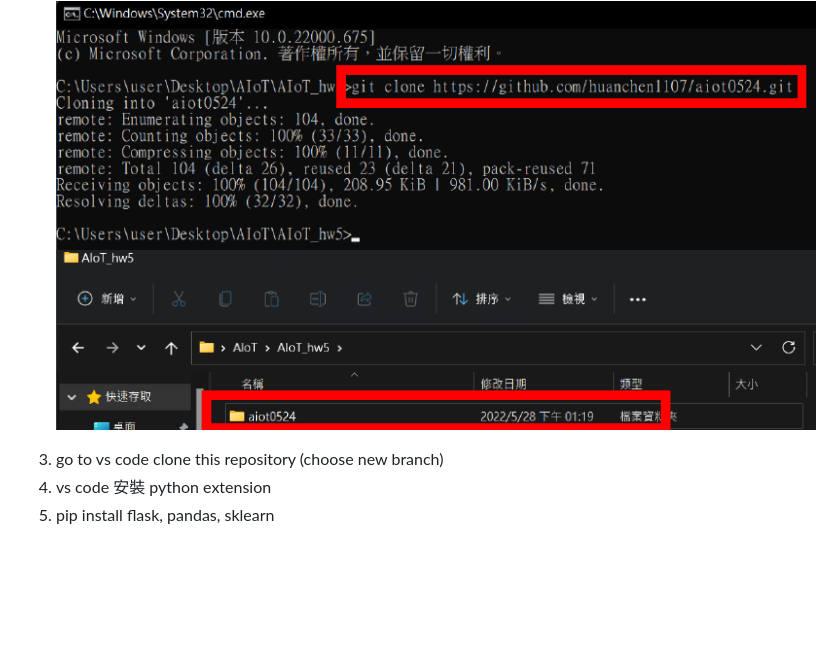
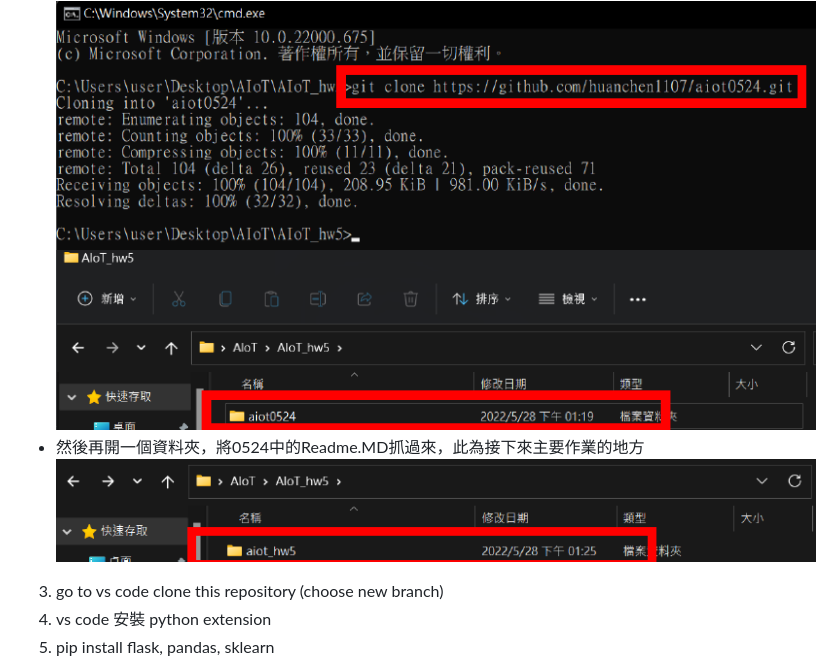
Before and after one commit to HsuHsingYu/aiot_hw5, a Markdown page: Readme.md, the part around the change. Drawn GitHub-style; pictures changed too: picture/pic5.png (added); blank space fills up the shorter version.

Commit message:
update check point

```diff
--- a/Readme.md
+++ b/Readme.md
@@ -16,7 +16,8 @@
 將老師上課所提供的gitHub內容抓下來
 ![](picture/pic3.png)
 ![](picture/pic4.png)
-
+* 然後再開一個資料夾，將0524中的Readme.MD抓過來，此為接下來主要作業的地方
+![](picture/pic5.png)
 3. go to vs code clone this repository (choose new branch)
 4. vs code 安裝 python extension
 5. pip install flask, pandas, sklearn
```
